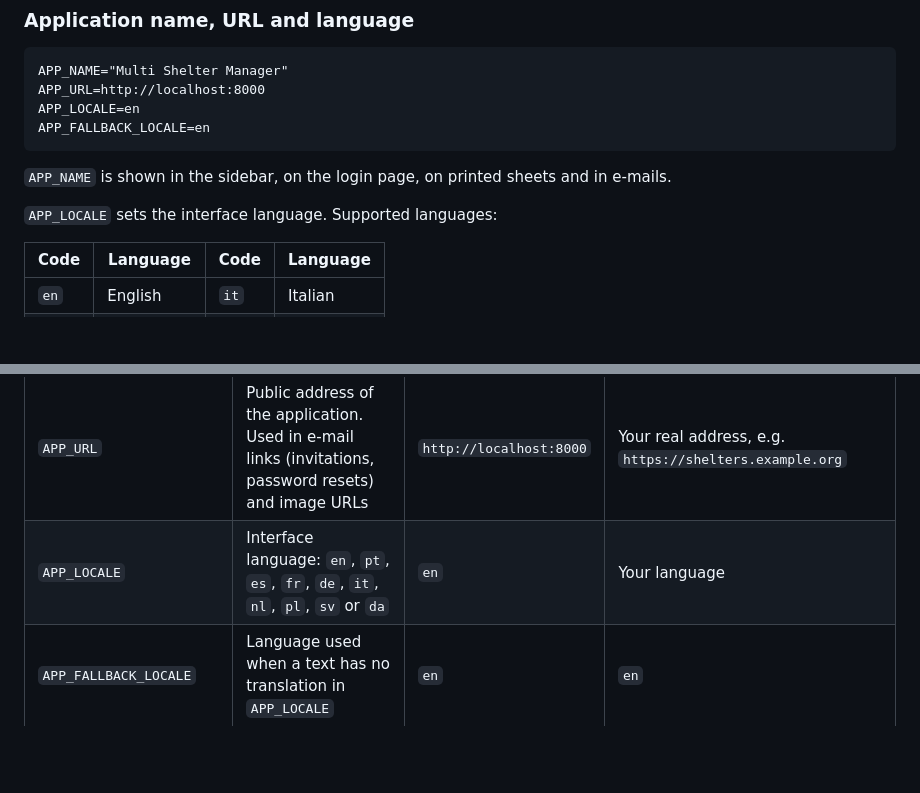
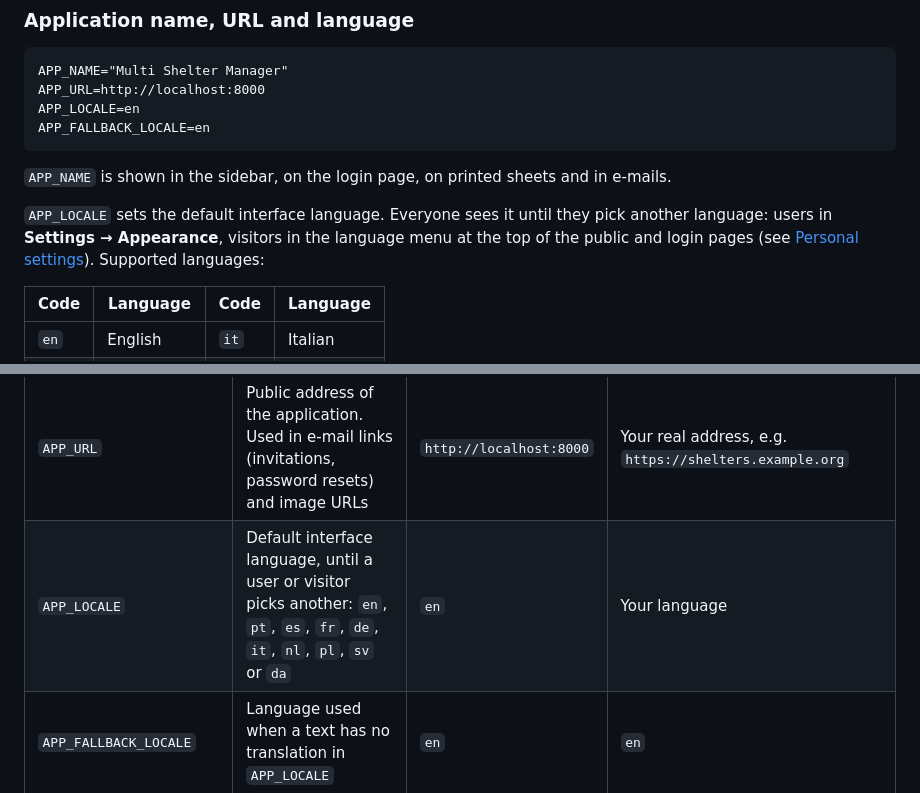
Before and after one commit to zhoorta/multi-shelter-manager, a Markdown page: docs/01-installation.md, 2 parts joined by grey strips. Drawn GitHub-style; blank space fills up the shorter version.

```diff
--- a/docs/01-installation.md
+++ b/docs/01-installation.md
@@ -56,7 +56,7 @@ APP_FALLBACK_LOCALE=en
 
 `APP_NAME` is shown in the sidebar, on the login page, on printed sheets and in e-mails.
 
-`APP_LOCALE` sets the interface language. Supported languages:
+`APP_LOCALE` sets the default interface language. Everyone sees it until they pick another language: users in **Settings → Appearance**, visitors in the language menu at the top of the public and login pages (see [Personal settings](15-settings.md#154-language)). Supported languages:
 
 | Code | Language | Code | Language |
 |------|----------|------|----------|
@@ -182,7 +182,7 @@ All settings live in the `.env` file at the root of the project. After changing
 | `APP_KEY` | Secret key used to encrypt sessions and data. Generated by `php artisan key:generate` | *(empty)* | Generate once and **never change or lose it**: existing sessions and encrypted data become unreadable |
 | `APP_DEBUG` | Show detailed error pages | `true` | **`false`**. Debug pages can reveal passwords and other secrets |
 | `APP_URL` | Public address of the application. Used in e-mail links (invitations, password resets) and image URLs | `http://localhost:8000` | Your real address, e.g. `https://shelters.example.org` |
-| `APP_LOCALE` | Interface language: `en`, `pt`, `es`, `fr`, `de`, `it`, `nl`, `pl`, `sv` or `da` | `en` | Your language |
+| `APP_LOCALE` | Default interface language, until a user or visitor picks another: `en`, `pt`, `es`, `fr`, `de`, `it`, `nl`, `pl`, `sv` or `da` | `en` | Your language |
 | `APP_FALLBACK_LOCALE` | Language used when a text has no translation in `APP_LOCALE` | `en` | `en` |
 | `APP_FAKER_LOCALE` | Language of the fake data generated by tests and seeders | `en_US` | Leave as is |
 | `APP_MAINTENANCE_DRIVER` | Where the maintenance-mode flag (`php artisan down`) is stored | `file` | `file`. Use `cache` if you run several servers |
```
Also changed, not shown: docs/14-public-portal.md (+1 -1 lines), docs/15-settings.md (+10 -2 lines), docs/screenshots/56-settings-appearance.png, 12 other files.
